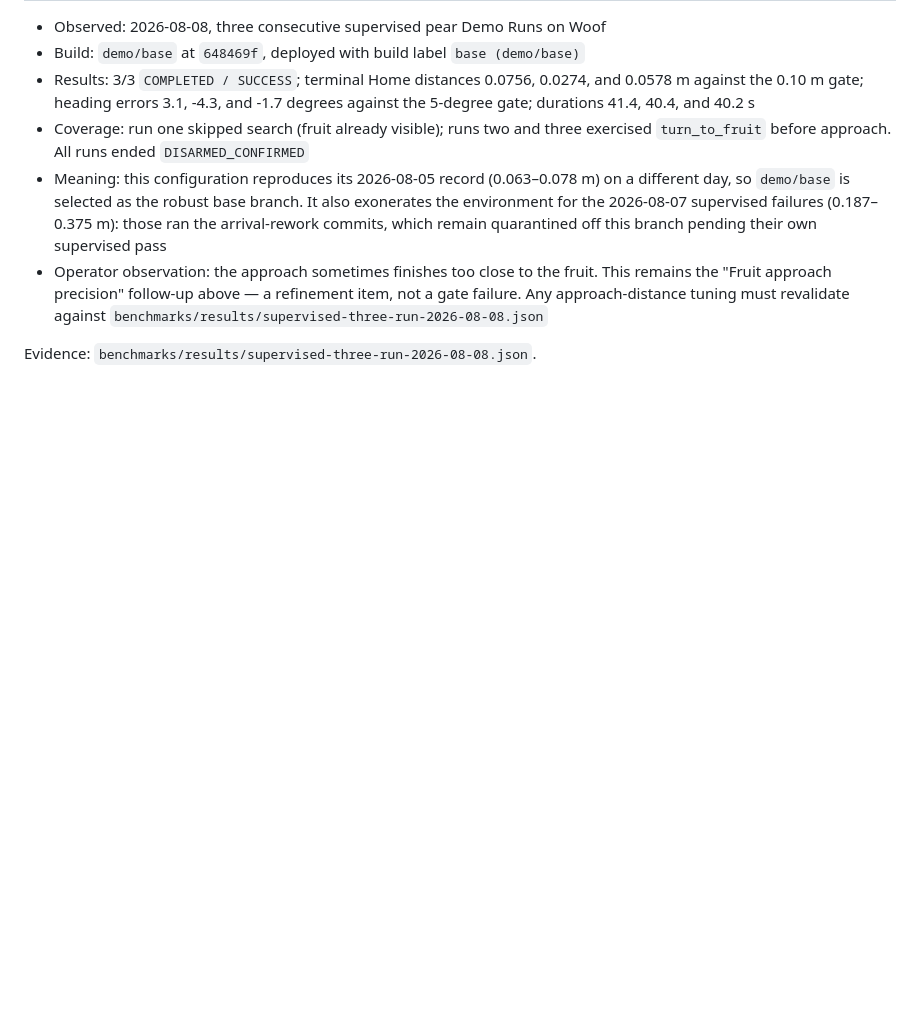
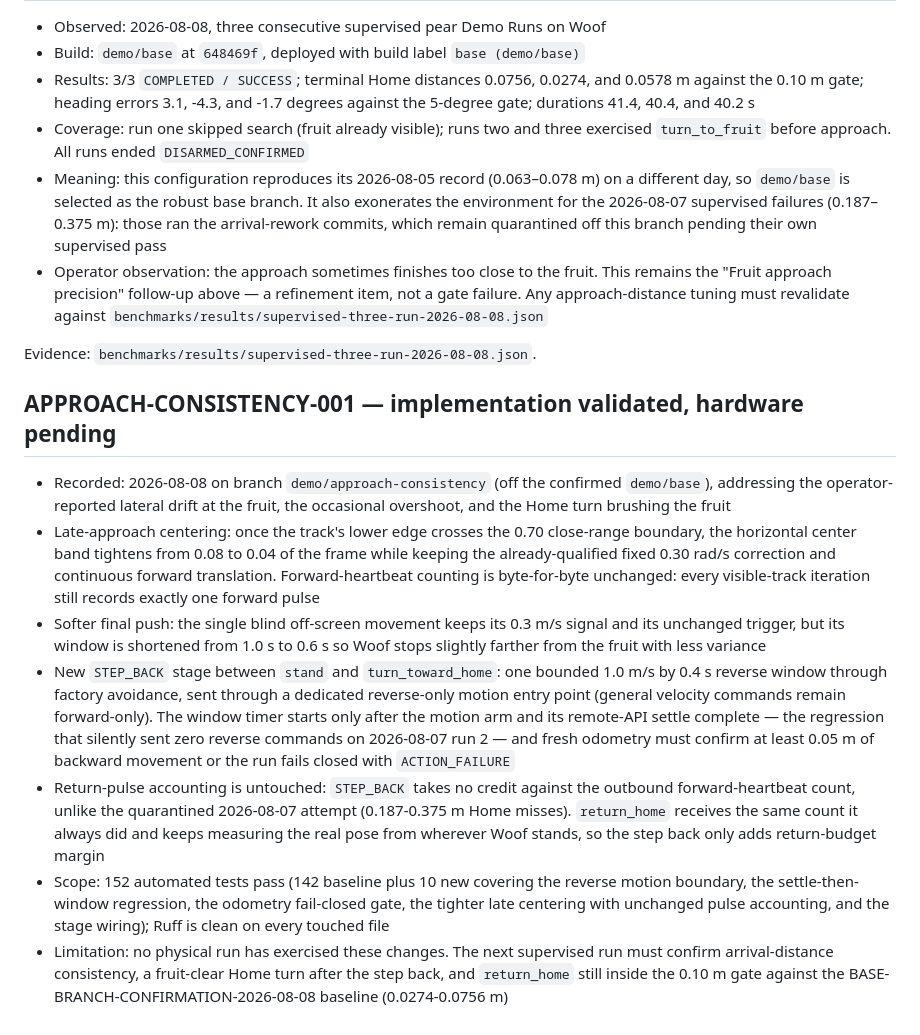
Before and after one commit to wendylabsinc/border-collie-demo, a Markdown page: docs/validation-results.md, the part around the change. GitHub-like rendering; blank space fills up the shorter version.

```diff
--- a/docs/validation-results.md
+++ b/docs/validation-results.md
@@ -389,3 +389,39 @@ Known motion-quality follow-ups:
   revalidate against `benchmarks/results/supervised-three-run-2026-08-08.json`
 
 Evidence: `benchmarks/results/supervised-three-run-2026-08-08.json`.
+
+## APPROACH-CONSISTENCY-001 — implementation validated, hardware pending
+
+- Recorded: 2026-08-08 on branch `demo/approach-consistency` (off the
+  confirmed `demo/base`), addressing the operator-reported lateral drift at
+  the fruit, the occasional overshoot, and the Home turn brushing the fruit
+- Late-approach centering: once the track's lower edge crosses the 0.70
+  close-range boundary, the horizontal center band tightens from 0.08 to
+  0.04 of the frame while keeping the already-qualified fixed 0.30 rad/s
+  correction and continuous forward translation. Forward-heartbeat counting
+  is byte-for-byte unchanged: every visible-track iteration still records
+  exactly one forward pulse
+- Softer final push: the single blind off-screen movement keeps its 0.3 m/s
+  signal and its unchanged trigger, but its window is shortened from 1.0 s to
+  0.6 s so Woof stops slightly farther from the fruit with less variance
+- New `STEP_BACK` stage between `stand` and `turn_toward_home`: one bounded
+  1.0 m/s by 0.4 s reverse window through factory avoidance, sent through a
+  dedicated reverse-only motion entry point (general velocity commands remain
+  forward-only). The window timer starts only after the motion arm and its
+  remote-API settle complete — the regression that silently sent zero reverse
+  commands on 2026-08-07 run 2 — and fresh odometry must confirm at least
+  0.05 m of backward movement or the run fails closed with `ACTION_FAILURE`
+- Return-pulse accounting is untouched: `STEP_BACK` takes no credit against
+  the outbound forward-heartbeat count, unlike the quarantined 2026-08-07
+  attempt (0.187-0.375 m Home misses). `return_home` receives the same count
+  it always did and keeps measuring the real pose from wherever Woof stands,
+  so the step back only adds return-budget margin
+- Scope: 152 automated tests pass (142 baseline plus 10 new covering the
+  reverse motion boundary, the settle-then-window regression, the odometry
+  fail-closed gate, the tighter late centering with unchanged pulse
+  accounting, and the stage wiring); Ruff is clean on every touched file
+- Limitation: no physical run has exercised these changes. The next
+  supervised run must confirm arrival-distance consistency, a fruit-clear
+  Home turn after the step back, and `return_home` still inside the 0.10 m
+  gate against the BASE-BRANCH-CONFIRMATION-2026-08-08 baseline
+  (0.0274-0.0756 m)
```
Also changed, not shown: docs/demo-sequence.md (+28 -5 lines), docs/return-home-contract.md (+8 -0 lines).
